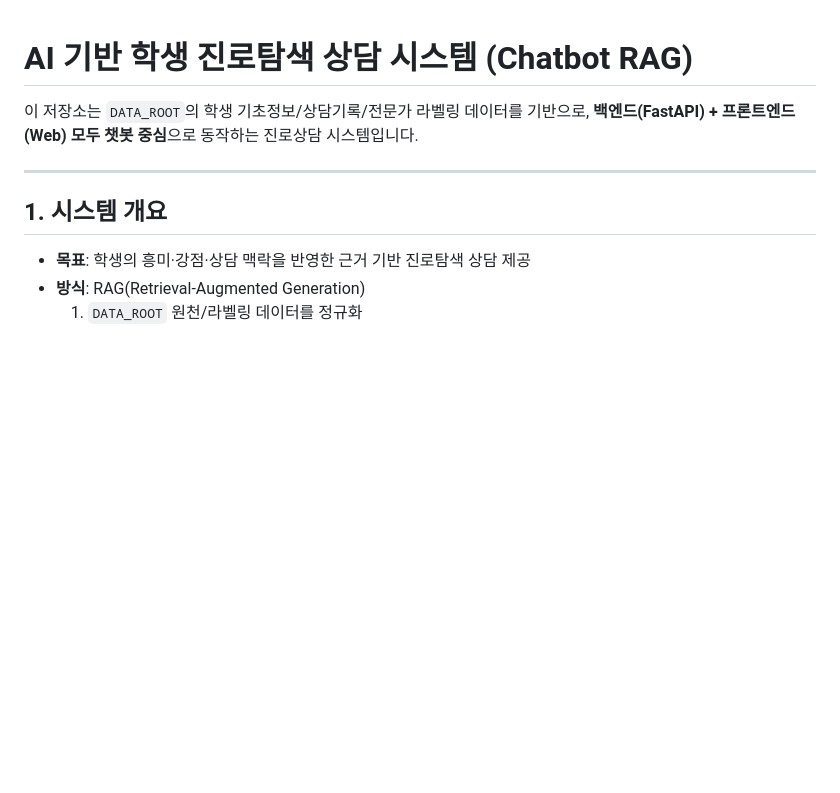
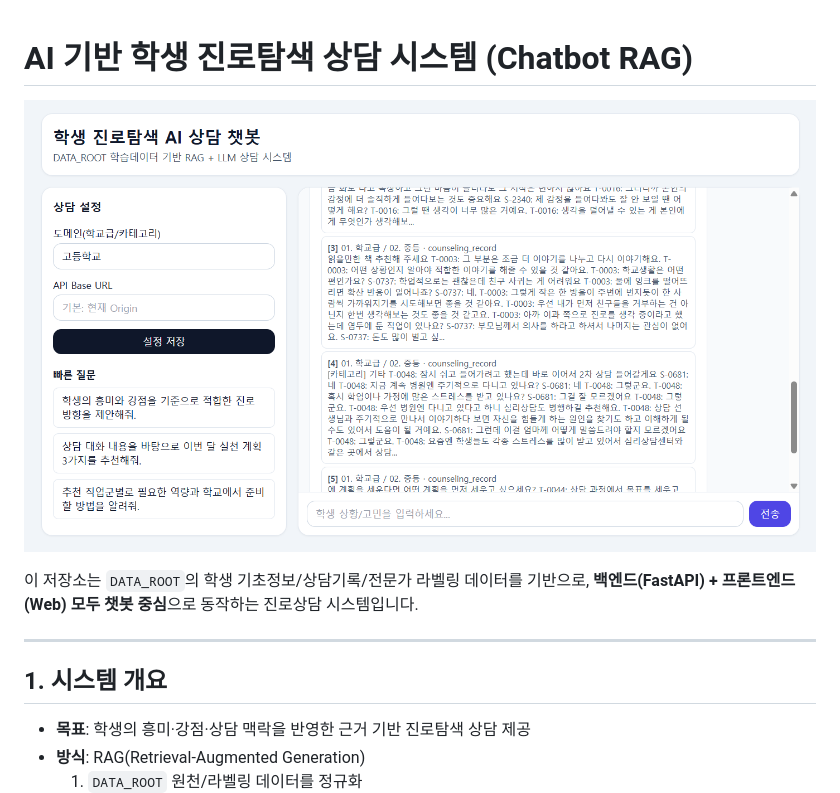
Before and after one commit to edumgt/AI-Korean-Education-Counsel, a Markdown page: README.md, the part around the change. GitHub-like rendering; pictures changed too: image.png (added); blank space fills up the shorter version.

```diff
--- a/README.md
+++ b/README.md
@@ -1,4 +1,6 @@
 # AI 기반 학생 진로탐색 상담 시스템 (Chatbot RAG)
+
+![alt text](image.png)
 
 이 저장소는 `DATA_ROOT`의 학생 기초정보/상담기록/전문가 라벨링 데이터를 기반으로, **백엔드(FastAPI) + 프론트엔드(Web) 모두 챗봇 중심**으로 동작하는 진로상담 시스템입니다.
 
```
Also changed, not shown: 17 other files.
